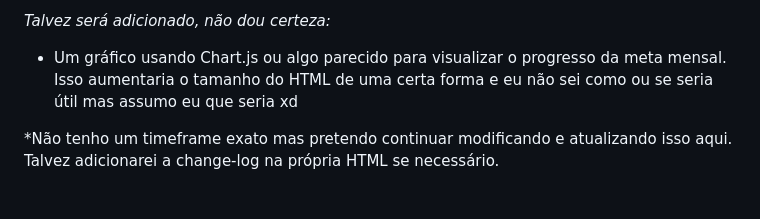
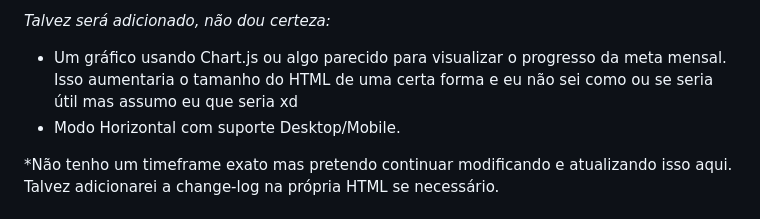
Before and after one commit to Y4SH1R01/MSRewardsTool, a Markdown page: README.md, the part around the change. GitHub-like rendering.

```diff
--- a/README.md
+++ b/README.md
@@ -78,6 +78,7 @@ Quanto mais dias você adicionar, mais precisa fica a projeção de quantos dias
 *Talvez será adicionado, não dou certeza:*
 
 - Um gráfico usando Chart.js ou algo parecido para visualizar o progresso da meta mensal. Isso aumentaria o tamanho do HTML de uma certa forma e eu não sei como ou se seria útil mas assumo eu que seria xd
+- Modo Horizontal com suporte Desktop/Mobile.
 
 *Não tenho um timeframe exato mas pretendo continuar modificando e atualizando isso aqui. Talvez adicionarei a change-log na própria HTML se necessário.
 
```
